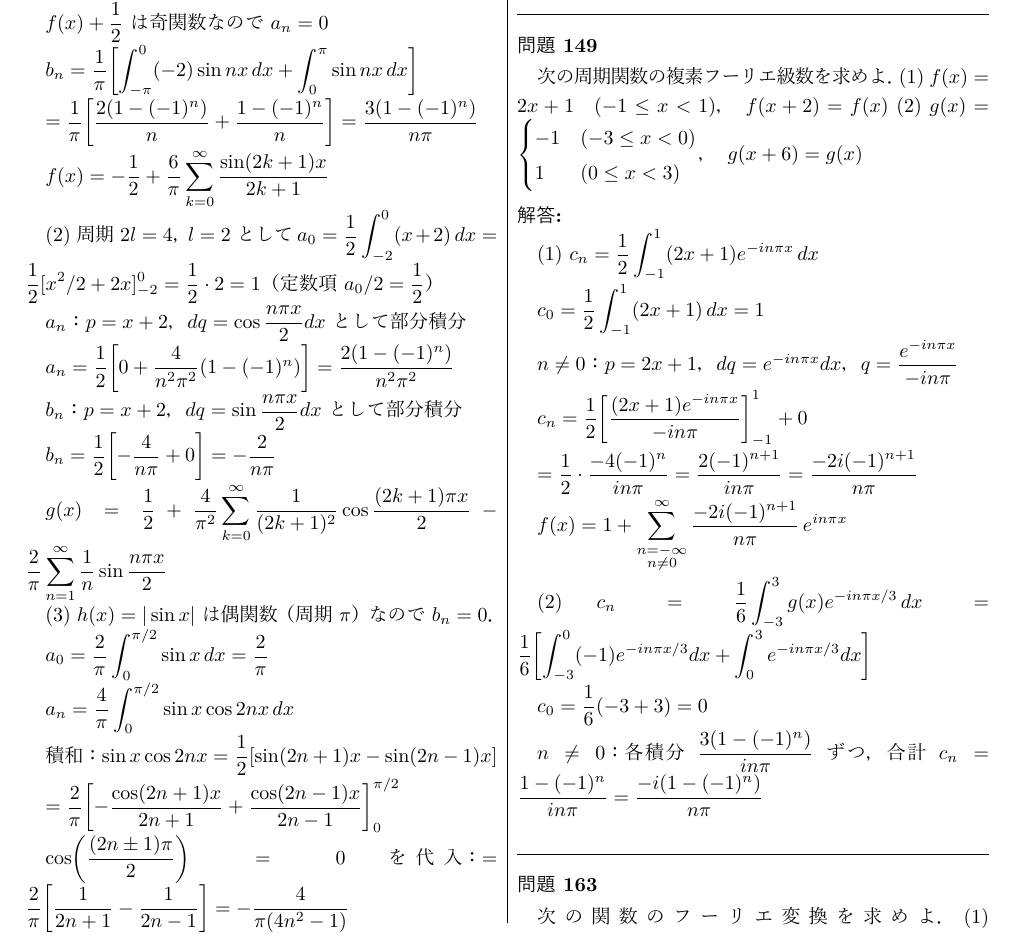
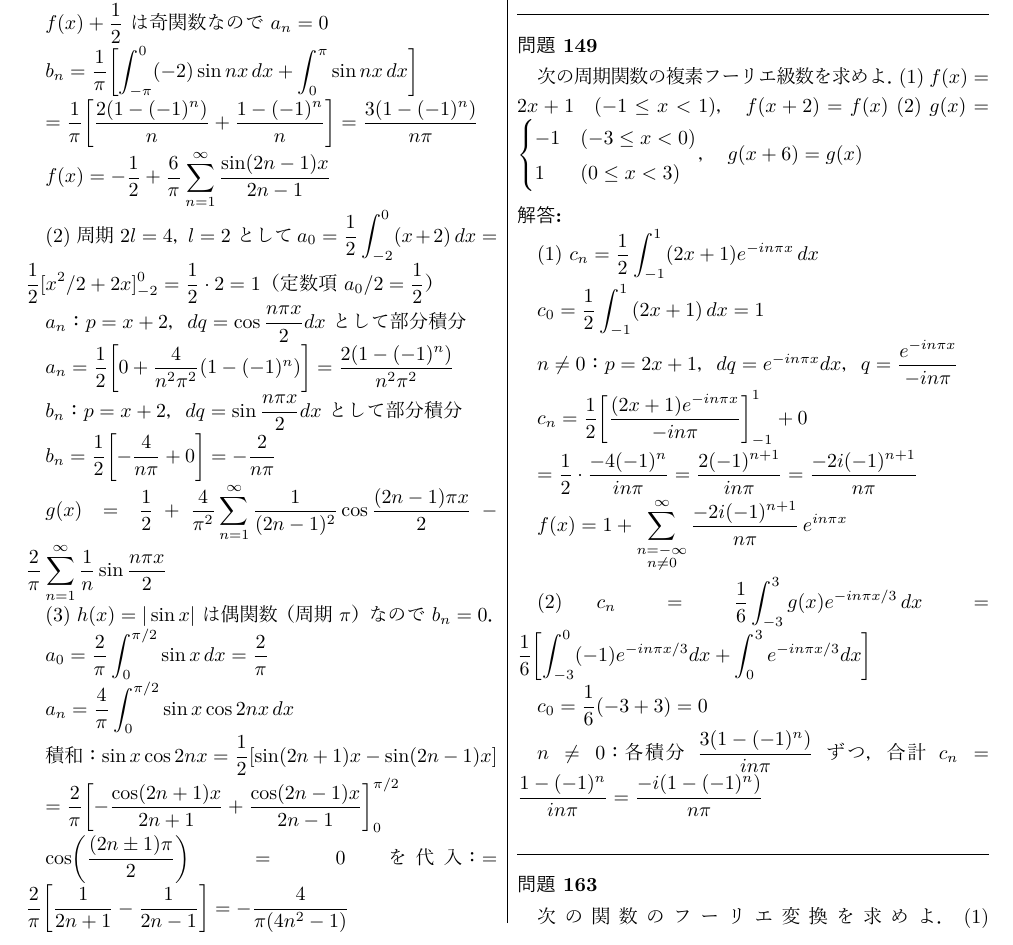
Before and after one commit to Inazumi35/applied-mathematics-2026, a LaTeX document (workbook/check_ch3_ans.tex): part of page 1 of 3, cut so that both start at the same text. The pictures show the PDF file workbook/check_ch3_ans.pdf that the author committed with the source.

Commit message:
workbook: change Fourier series index from k=0 to n=1 (問147(1)(2))
Co-Authored-By: Claude Sonnet 4.6 <noreply@anthropic.com>

```diff
--- a/workbook/check_ch3_ans.tex
+++ b/workbook/check_ch3_ans.tex
@@ -32,7 +32,7 @@ $b_n = \dfrac{1}{\pi}\!\left[\displaystyle\int_{-\pi}^{0}(-2)\sin nx\,dx + \int_
 
 $= \dfrac{1}{\pi}\!\left[\dfrac{2(1-(-1)^n)}{n}+\dfrac{1-(-1)^n}{n}\right] = \dfrac{3(1-(-1)^n)}{n\pi}$
 
-$f(x) = -\dfrac{1}{2}+\dfrac{6}{\pi}\displaystyle\sum_{k=0}^{\infty}\dfrac{\sin(2k+1)x}{2k+1}$
+$f(x) = -\dfrac{1}{2}+\dfrac{6}{\pi}\displaystyle\sum_{n=1}^{\infty}\dfrac{\sin(2n-1)x}{2n-1}$
 
 (2) 周期 $2l=4$，$l=2$ として
 $a_0 = \dfrac{1}{2}\displaystyle\int_{-2}^{0}(x+2)\,dx = \dfrac{1}{2}[x^2/2+2x]_{-2}^0 = \dfrac{1}{2}\cdot 2 = 1$（定数項 $a_0/2=\dfrac{1}{2}$）
@@ -45,7 +45,7 @@ $b_n$：$p=x+2$，$dq=\sin\dfrac{n\pi x}{2}dx$ として部分積分
 
 $b_n = \dfrac{1}{2}\!\left[-\dfrac{4}{n\pi}+0\right] = -\dfrac{2}{n\pi}$
 
-$g(x) = \dfrac{1}{2}+\dfrac{4}{\pi^2}\displaystyle\sum_{k=0}^{\infty}\dfrac{1}{(2k+1)^2}\cos\dfrac{(2k+1)\pi x}{2}-\dfrac{2}{\pi}\sum_{n=1}^{\infty}\dfrac{1}{n}\sin\dfrac{n\pi x}{2}$
+$g(x) = \dfrac{1}{2}+\dfrac{4}{\pi^2}\displaystyle\sum_{n=1}^{\infty}\dfrac{1}{(2n-1)^2}\cos\dfrac{(2n-1)\pi x}{2}-\dfrac{2}{\pi}\sum_{n=1}^{\infty}\dfrac{1}{n}\sin\dfrac{n\pi x}{2}$
 
 (3) $h(x) = |\sin x|$ は偶関数（周期 $\pi$）なので $b_n=0$．
 
```
Also changed, not shown: workbook/applied_math_problems.yaml (+2 -2 lines), workbook/check_ch3_ans.pdf.
